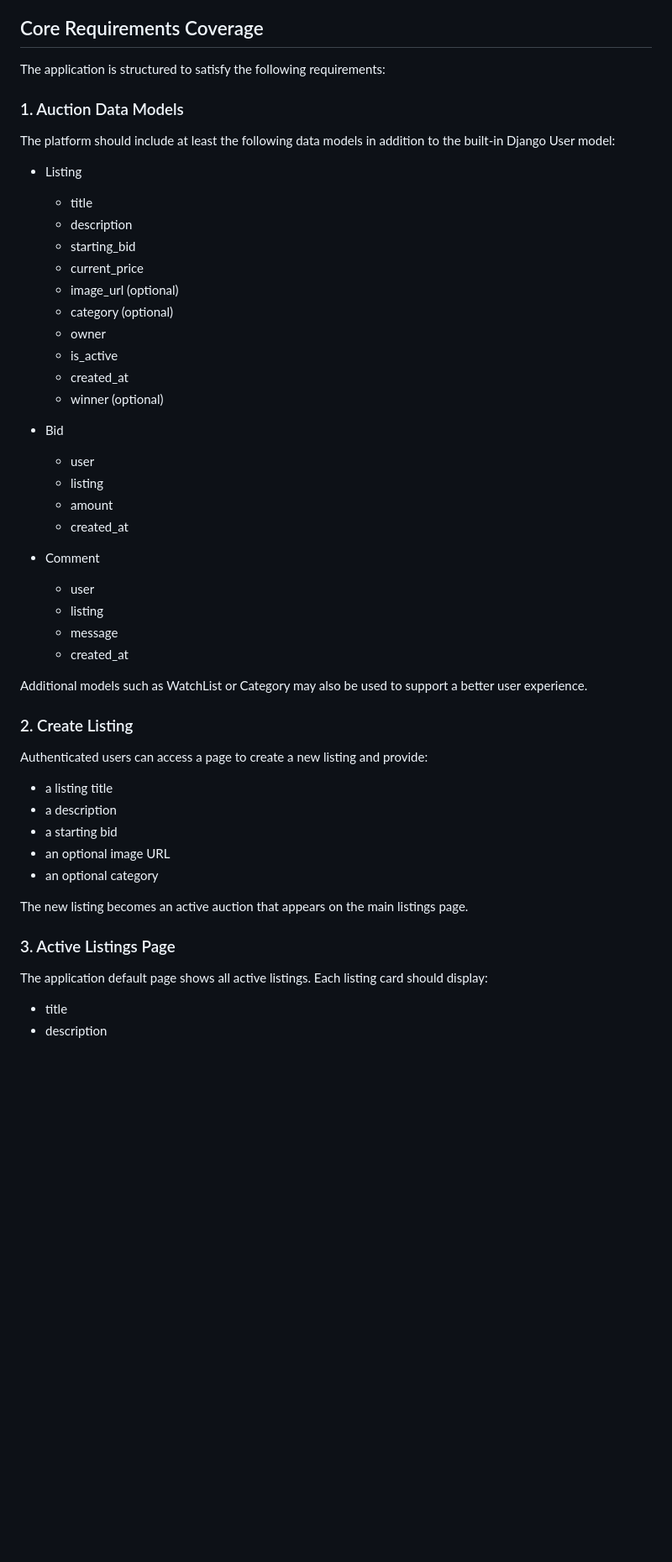
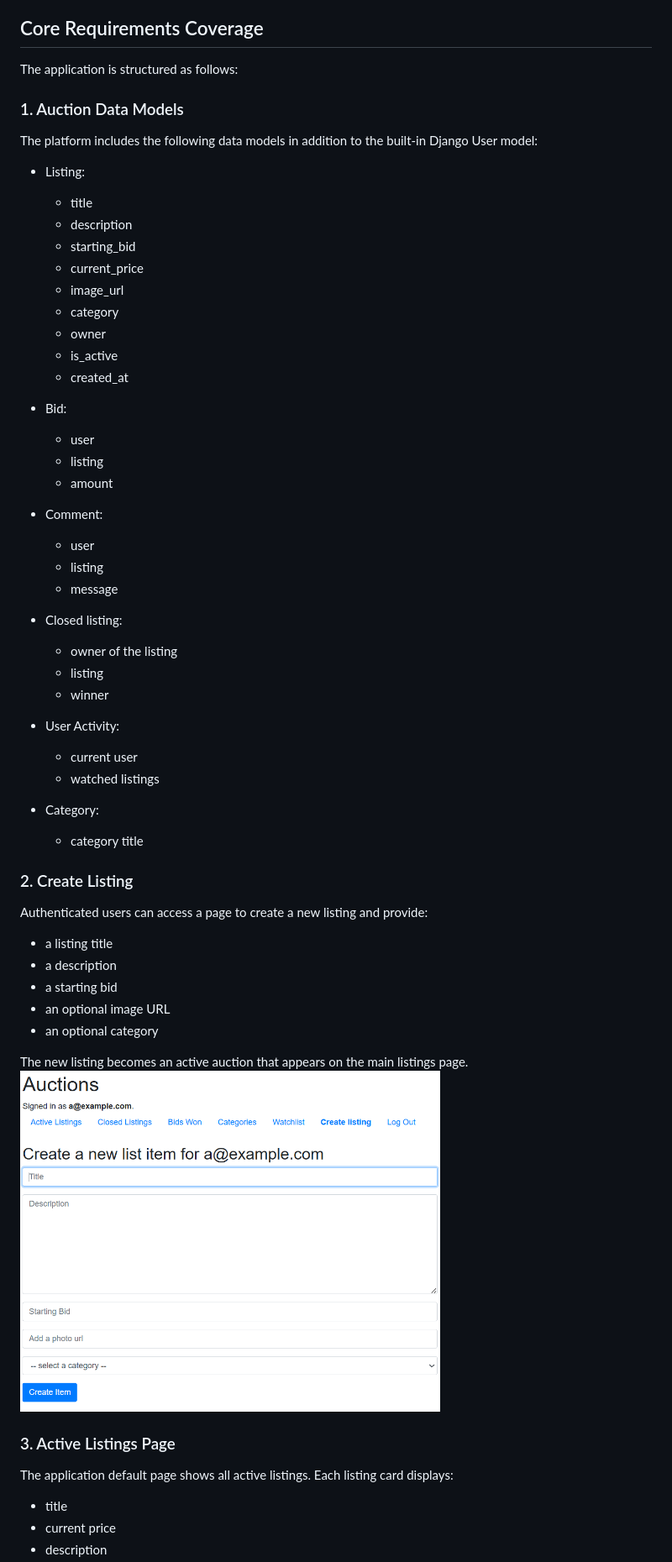
Before and after one commit to LDTgit/CS50_commerce, a Markdown page: README.md, the part around one of its changes. Shown at 84% size. Drawn GitHub-style; blank space fills up the shorter version.

```diff
--- a/README.md
+++ b/README.md
@@ -18,36 +18,44 @@ This project is designed to meet the requirements of a full auction marketplace
 
 ## Core Requirements Coverage
 
-The application is structured to satisfy the following requirements:
+The application is structured as follows:
 
 ### 1. Auction Data Models
-The platform should include at least the following data models in addition to the built-in Django User model:
+The platform includes the following data models in addition to the built-in Django User model:
 
-- Listing
+- Listing:
   - title
   - description
   - starting_bid
   - current_price
-  - image_url (optional)
-  - category (optional)
+  - image_url
+  - category
   - owner
   - is_active
   - created_at
-  - winner (optional)
 
-- Bid
+- Bid:
   - user
   - listing
   - amount
-  - created_at
 
-- Comment
+- Comment:
   - user
   - listing
   - message
-  - created_at
 
-Additional models such as WatchList or Category may also be used to support a better user experience.
+- Closed listing:
+  - owner of the listing
+  - listing
+  - winner
+
+- User Activity:
+  - current user
+  - watched listings
+
+- Category:
+  - category title
+
 
 ### 2. Create Listing
 Authenticated users can access a page to create a new listing and provide:
@@ -59,9 +67,10 @@ Authenticated users can access a page to create a new listing and provide:
 - an optional category
 
 The new listing becomes an active auction that appears on the main listings page.
+<img width="500" alt="image" src="https://github.com/LDTgit/CS50_commerce/blob/main/create_listing.png" />
 
 ### 3. Active Listings Page
-The application default page shows all active listings. Each listing card should display:
-
+The application default page shows all active listings. Each listing card displays:
 - title
+- current price
 - description
```
Also changed, not shown: other parts of README.md (+21 -107 lines).
